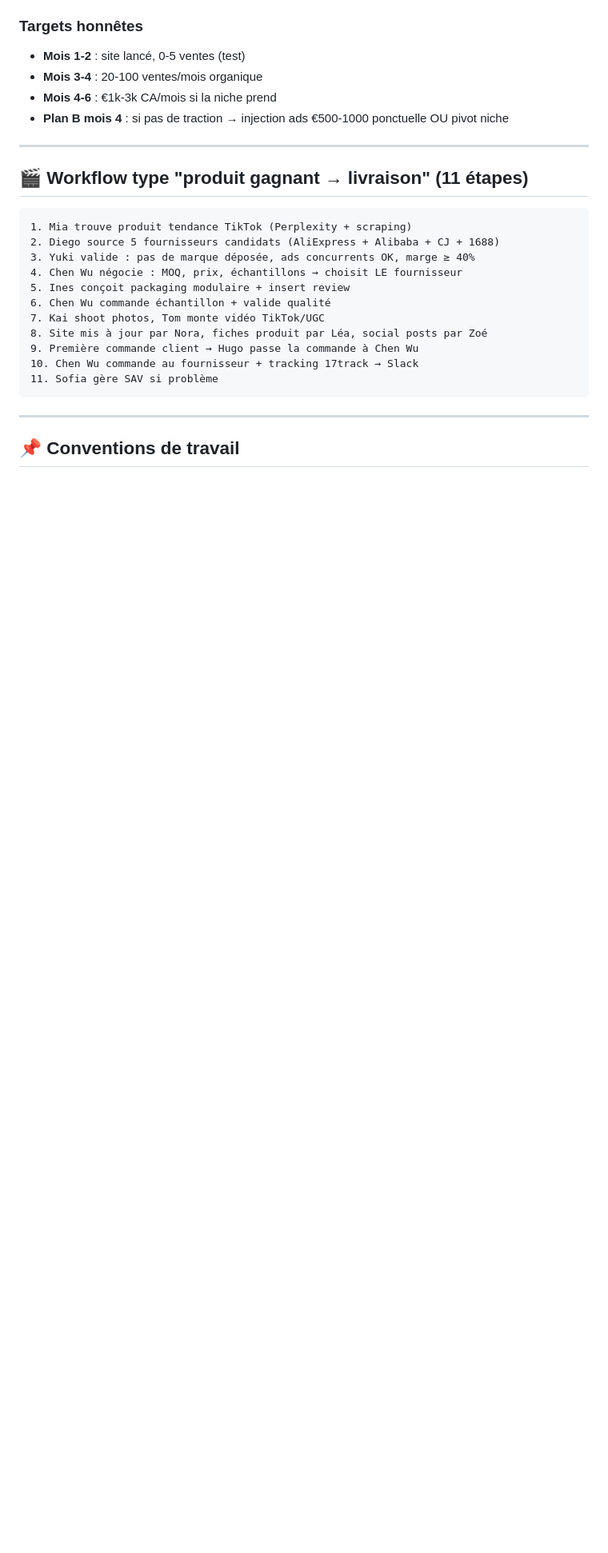
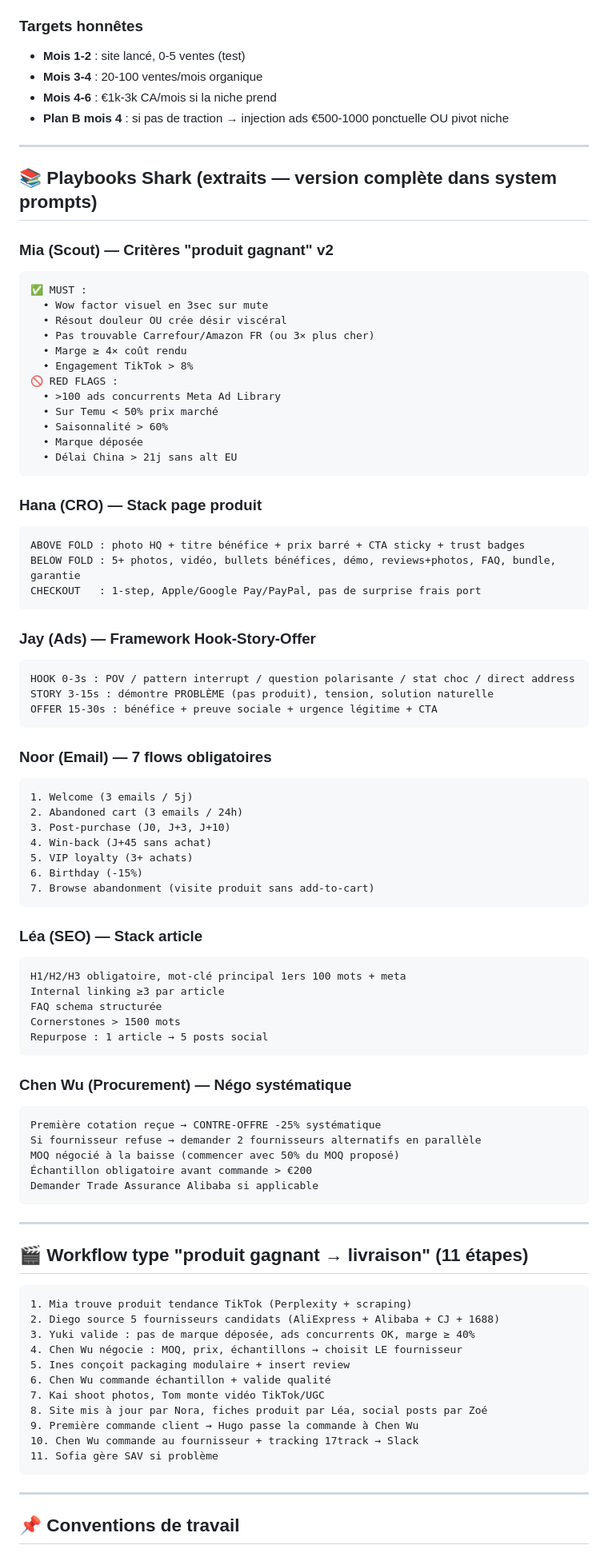
Before and after one commit to Atou01/Atou01, a Markdown page: CLAUDE.md, the part around one of its changes. Shown at 80% size. Rendered like a GitHub page; blank space fills up the shorter version.

````diff
--- a/CLAUDE.md
+++ b/CLAUDE.md
@@ -626,6 +697,69 @@ Si marge < seuil → Yuki refuse le produit (vetoé en sortie validation)
 
 ---
 
+## 📚 Playbooks Shark (extraits — version complète dans system prompts)
+
+### Mia (Scout) — Critères "produit gagnant" v2
+```
+✅ MUST :
+  • Wow factor visuel en 3sec sur mute
+  • Résout douleur OU crée désir viscéral
+  • Pas trouvable Carrefour/Amazon FR (ou 3× plus cher)
+  • Marge ≥ 4× coût rendu
+  • Engagement TikTok > 8%
+🚫 RED FLAGS :
+  • >100 ads concurrents Meta Ad Library
+  • Sur Temu < 50% prix marché
+  • Saisonnalité > 60%
+  • Marque déposée
+  • Délai China > 21j sans alt EU
+```
+
+### Hana (CRO) — Stack page produit
+```
+ABOVE FOLD : photo HQ + titre bénéfice + prix barré + CTA sticky + trust badges
+BELOW FOLD : 5+ photos, vidéo, bullets bénéfices, démo, reviews+photos, FAQ, bundle, garantie
+CHECKOUT   : 1-step, Apple/Google Pay/PayPal, pas de surprise frais port
+```
+
+### Jay (Ads) — Framework Hook-Story-Offer
+```
+HOOK 0-3s : POV / pattern interrupt / question polarisante / stat choc / direct address
+STORY 3-15s : démontre PROBLÈME (pas produit), tension, solution naturelle
+OFFER 15-30s : bénéfice + preuve sociale + urgence légitime + CTA
+```
+
+### Noor (Email) — 7 flows obligatoires
+```
+1. Welcome (3 emails / 5j)
+2. Abandoned cart (3 emails / 24h)
+3. Post-purchase (J0, J+3, J+10)
+4. Win-back (J+45 sans achat)
+5. VIP loyalty (3+ achats)
+6. Birthday (-15%)
+7. Browse abandonment (visite produit sans add-to-cart)
+```
+
+### Léa (SEO) — Stack article
+```
+H1/H2/H3 obligatoire, mot-clé principal 1ers 100 mots + meta
+Internal linking ≥3 par article
+FAQ schema structurée
+Cornerstones > 1500 mots
+Repurpose : 1 article → 5 posts social
+```
+
+### Chen Wu (Procurement) — Négo systématique
+```
+Première cotation reçue → CONTRE-OFFRE -25% systématique
+Si fournisseur refuse → demander 2 fournisseurs alternatifs en parallèle
+MOQ négocié à la baisse (commencer avec 50% du MOQ proposé)
+Échantillon obligatoire avant commande > €200
+Demander Trade Assurance Alibaba si applicable
+```
+
+---
+
 ## 🎬 Workflow type "produit gagnant → livraison" (11 étapes)
 
 ```
````
Also changed, not shown: other parts of CLAUDE.md (+73 -2 lines).
